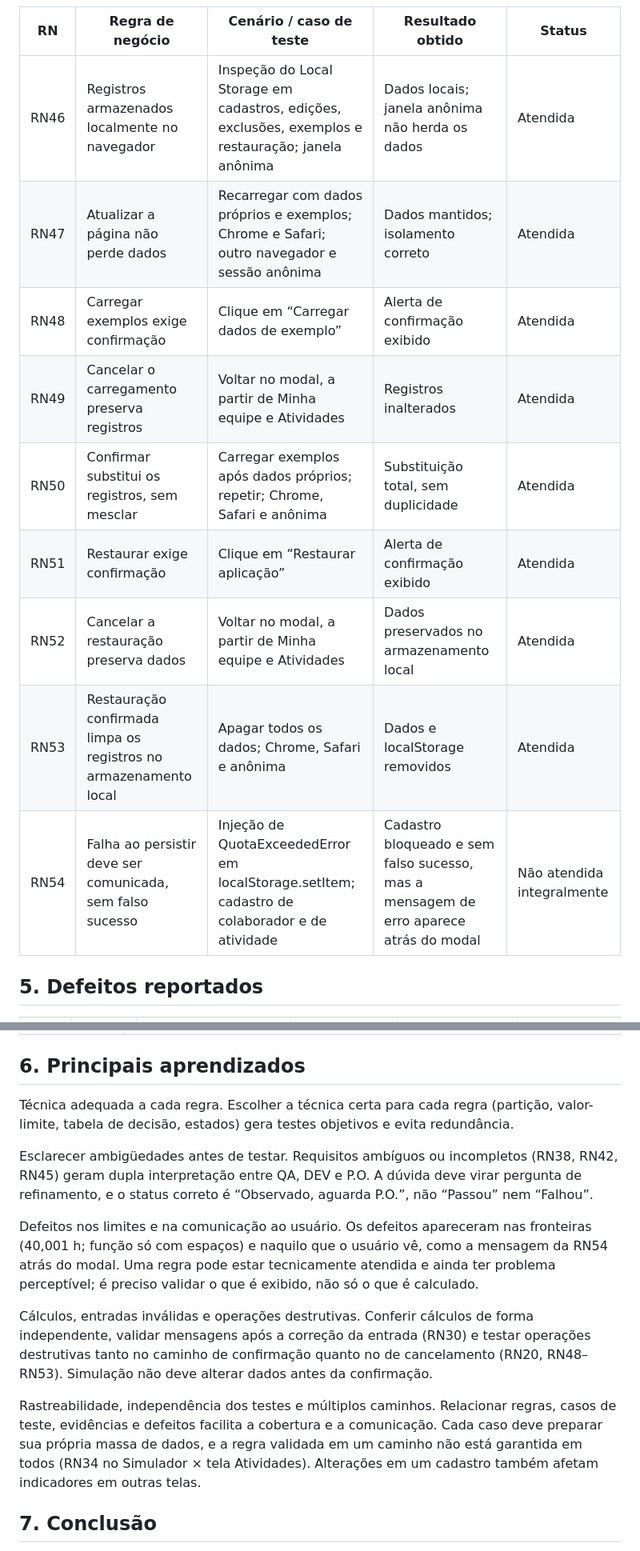
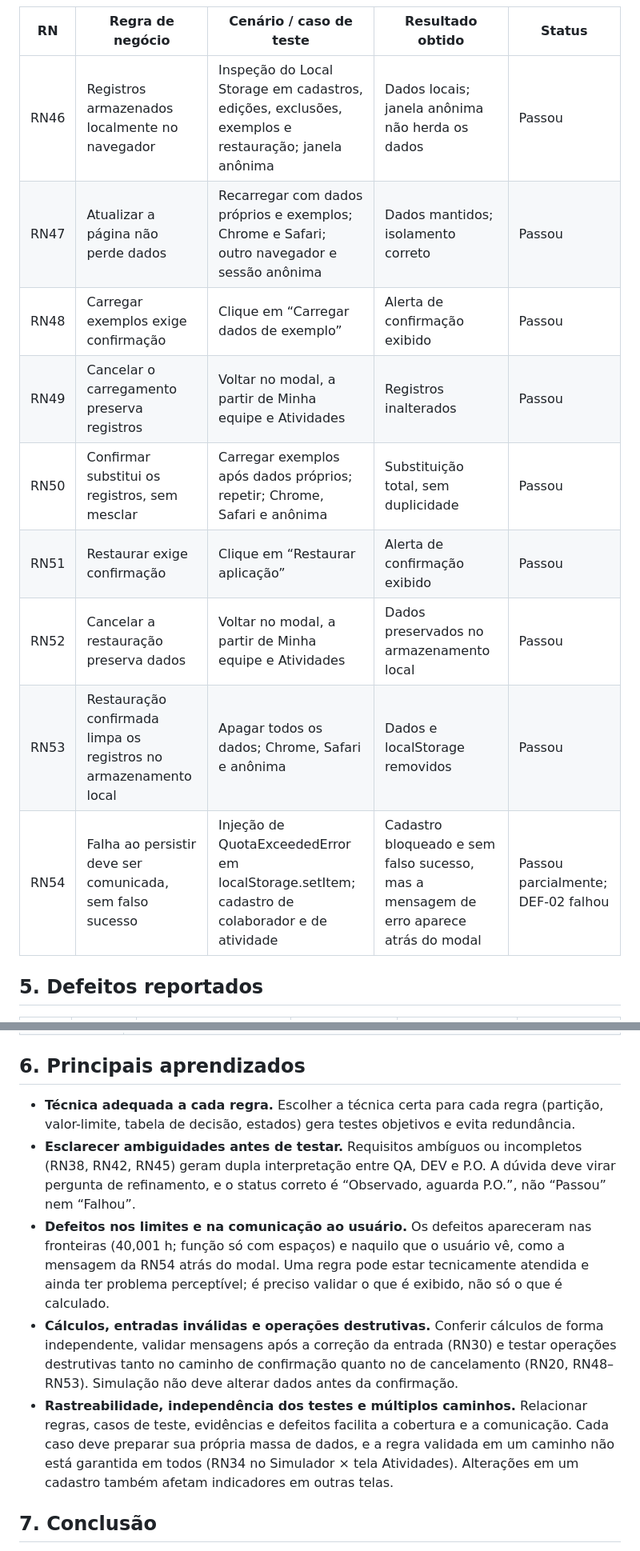
Before and after one commit to RoxaneNayara/teambalance, a Markdown page: docs/TeamBalance_Relatorio_Consolidado_Publico_Atualizado.md, 2 parts joined by grey strips. Shown at 80% size. Drawn GitHub-style.

Commit message:
Enhance formatting and clarity in testing report
Refined formatting and improved clarity in the testing report. Updated headings, bullet points, and descriptions for better readability.

```diff
--- a/docs/TeamBalance_Relatorio_Consolidado_Publico_Atualizado.md
+++ b/docs/TeamBalance_Relatorio_Consolidado_Publico_Atualizado.md
@@ -140,15 +130,15 @@ Testes de regressão (recomendados): reexecutar casos relacionados após correç
 
 | RN | Regra de negócio | Cenário / caso de teste | Resultado obtido | Status |
 | --- | --- | --- | --- | --- |
-| RN46 | Registros armazenados localmente no navegador | Inspeção do Local Storage em cadastros, edições, exclusões, exemplos e restauração; janela anônima | Dados locais; janela anônima não herda os dados | Atendida |
-| RN47 | Atualizar a página não perde dados | Recarregar com dados próprios e exemplos; Chrome e Safari; outro navegador e sessão anônima | Dados mantidos; isolamento correto | Atendida |
-| RN48 | Carregar exemplos exige confirmação | Clique em “Carregar dados de exemplo” | Alerta de confirmação exibido | Atendida |
-| RN49 | Cancelar o carregamento preserva registros | Voltar no modal, a partir de Minha equipe e Atividades | Registros inalterados | Atendida |
-| RN50 | Confirmar substitui os registros, sem mesclar | Carregar exemplos após dados próprios; repetir; Chrome, Safari e anônima | Substituição total, sem duplicidade | Atendida |
-| RN51 | Restaurar exige confirmação | Clique em “Restaurar aplicação” | Alerta de confirmação exibido | Atendida |
-| RN52 | Cancelar a restauração preserva dados | Voltar no modal, a partir de Minha equipe e Atividades | Dados preservados no armazenamento local | Atendida |
-| RN53 | Restauração confirmada limpa os registros no armazenamento local | Apagar todos os dados; Chrome, Safari e anônima | Dados e localStorage removidos | Atendida |
-| RN54 | Falha ao persistir deve ser comunicada, sem falso sucesso | Injeção de QuotaExceededError em localStorage.setItem; cadastro de colaborador e de atividade | Cadastro bloqueado e sem falso sucesso, mas a mensagem de erro aparece atrás do modal | Não atendida integralmente |
+| RN46 | Registros armazenados localmente no navegador | Inspeção do Local Storage em cadastros, edições, exclusões, exemplos e restauração; janela anônima | Dados locais; janela anônima não herda os dados | Passou |
+| RN47 | Atualizar a página não perde dados | Recarregar com dados próprios e exemplos; Chrome e Safari; outro navegador e sessão anônima | Dados mantidos; isolamento correto | Passou |
+| RN48 | Carregar exemplos exige confirmação | Clique em “Carregar dados de exemplo” | Alerta de confirmação exibido | Passou |
+| RN49 | Cancelar o carregamento preserva registros | Voltar no modal, a partir de Minha equipe e Atividades | Registros inalterados | Passou |
+| RN50 | Confirmar substitui os registros, sem mesclar | Carregar exemplos após dados próprios; repetir; Chrome, Safari e anônima | Substituição total, sem duplicidade | Passou |
+| RN51 | Restaurar exige confirmação | Clique em “Restaurar aplicação” | Alerta de confirmação exibido | Passou |
+| RN52 | Cancelar a restauração preserva dados | Voltar no modal, a partir de Minha equipe e Atividades | Dados preservados no armazenamento local | Passou |
+| RN53 | Restauração confirmada limpa os registros no armazenamento local | Apagar todos os dados; Chrome, Safari e anônima | Dados e localStorage removidos | Passou |
+| RN54 | Falha ao persistir deve ser comunicada, sem falso sucesso | Injeção de QuotaExceededError em localStorage.setItem; cadastro de colaborador e de atividade | Cadastro bloqueado e sem falso sucesso, mas a mensagem de erro aparece atrás do modal | Passou parcialmente; DEF-02 falhou |
 
 ## 5. Defeitos reportados
 
@@ -176,15 +166,11 @@ Testes de regressão (recomendados): reexecutar casos relacionados após correç
 
 ## 6. Principais aprendizados
 
-Técnica adequada a cada regra. Escolher a técnica certa para cada regra (partição, valor-limite, tabela de decisão, estados) gera testes objetivos e evita redundância.
-
-Esclarecer ambigüedades antes de testar. Requisitos ambíguos ou incompletos (RN38, RN42, RN45) geram dupla interpretação entre QA, DEV e P.O. A dúvida deve virar pergunta de refinamento, e o status correto é “Observado, aguarda P.O.”, não “Passou” nem “Falhou”.
-
-Defeitos nos limites e na comunicação ao usuário. Os defeitos apareceram nas fronteiras (40,001 h; função só com espaços) e naquilo que o usuário vê, como a mensagem da RN54 atrás do modal. Uma regra pode estar tecnicamente atendida e ainda ter problema perceptível; é preciso validar o que é exibido, não só o que é calculado.
-
-Cálculos, entradas inválidas e operações destrutivas. Conferir cálculos de forma independente, validar mensagens após a correção da entrada (RN30) e testar operações destrutivas tanto no caminho de confirmação quanto no de cancelamento (RN20, RN48–RN53). Simulação não deve alterar dados antes da confirmação.
-
-Rastreabilidade, independência dos testes e múltiplos caminhos. Relacionar regras, casos de teste, evidências e defeitos facilita a cobertura e a comunicação. Cada caso deve preparar sua própria massa de dados, e a regra validada em um caminho não está garantida em todos (RN34 no Simulador × tela Atividades). Alterações em um cadastro também afetam indicadores em outras telas.
+- **Técnica adequada a cada regra.** Escolher a técnica certa para cada regra (partição, valor-limite, tabela de decisão, estados) gera testes objetivos e evita redundância.
+- **Esclarecer ambiguidades antes de testar.** Requisitos ambíguos ou incompletos (RN38, RN42, RN45) geram dupla interpretação entre QA, DEV e P.O. A dúvida deve virar pergunta de refinamento, e o status correto é “Observado, aguarda P.O.”, não “Passou” nem “Falhou”.
+- **Defeitos nos limites e na comunicação ao usuário.** Os defeitos apareceram nas fronteiras (40,001 h; função só com espaços) e naquilo que o usuário vê, como a mensagem da RN54 atrás do modal. Uma regra pode estar tecnicamente atendida e ainda ter problema perceptível; é preciso validar o que é exibido, não só o que é calculado.
+- **Cálculos, entradas inválidas e operações destrutivas.** Conferir cálculos de forma independente, validar mensagens após a correção da entrada (RN30) e testar operações destrutivas tanto no caminho de confirmação quanto no de cancelamento (RN20, RN48–RN53). Simulação não deve alterar dados antes da confirmação.
+- **Rastreabilidade, independência dos testes e múltiplos caminhos.** Relacionar regras, casos de teste, evidências e defeitos facilita a cobertura e a comunicação. Cada caso deve preparar sua própria massa de dados, e a regra validada em um caminho não está garantida em todos (RN34 no Simulador × tela Atividades). Alterações em um cadastro também afetam indicadores em outras telas.
 
 ## 7. Conclusão
 
```
Also changed, not shown: other parts of docs/TeamBalance_Relatorio_Consolidado_Publico_Atualizado.md (+22 -32 lines).
